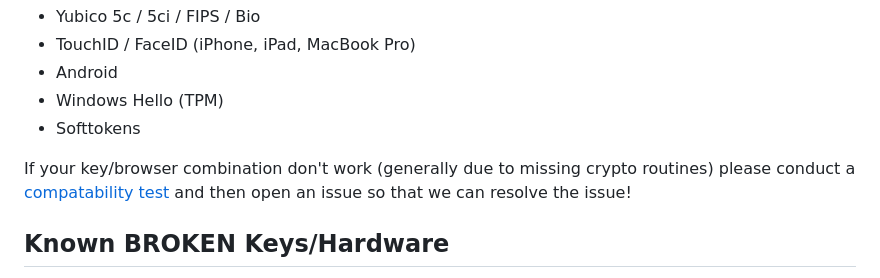
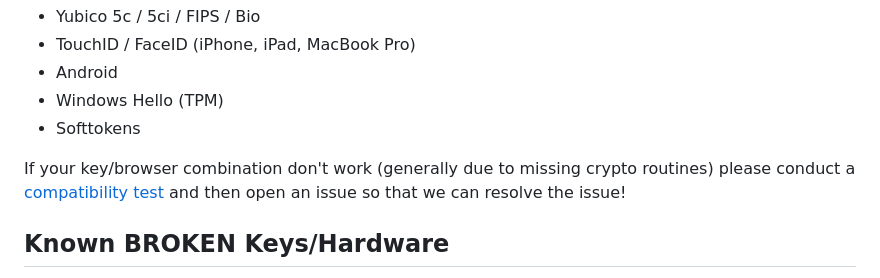
Before and after one commit to kanidm/webauthn-rs, a Markdown page: README.md, the part around the change. Rendered like a GitHub page.

Commit message:
docs: fix compatibility spelling in README

```diff
--- a/README.md
+++ b/README.md
@@ -74,7 +74,7 @@ We have extensively tested a variety of keys and devices, not limited to:
 * Softtokens
 
 If your key/browser combination don't work (generally due to missing crypto routines)
-please conduct a [compatability test](https://webauthn.firstyear.id.au/compat_test) and then open
+please conduct a [compatibility test](https://webauthn.firstyear.id.au/compat_test) and then open
 an issue so that we can resolve the issue!
 
 Known BROKEN Keys/Hardware
```
